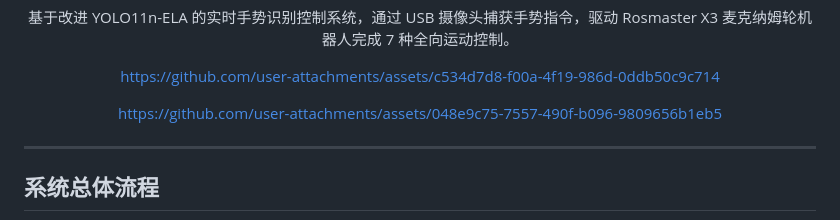
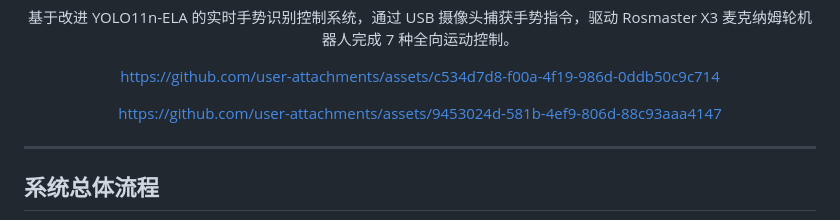
Before and after one commit to dinosaurerer/GestureBot, a Markdown page: README.md, the part around the change. Rendered like a GitHub page.

```diff
--- a/README.md
+++ b/README.md
@@ -21,7 +21,7 @@
 
 https://github.com/user-attachments/assets/c534d7d8-f00a-4f19-986d-0ddb50c9c714
 
-https://github.com/user-attachments/assets/048e9c75-7557-490f-b096-9809656b1eb5
+https://github.com/user-attachments/assets/9453024d-581b-4ef9-806d-88c93aaa4147
 
 </div>
 
```
